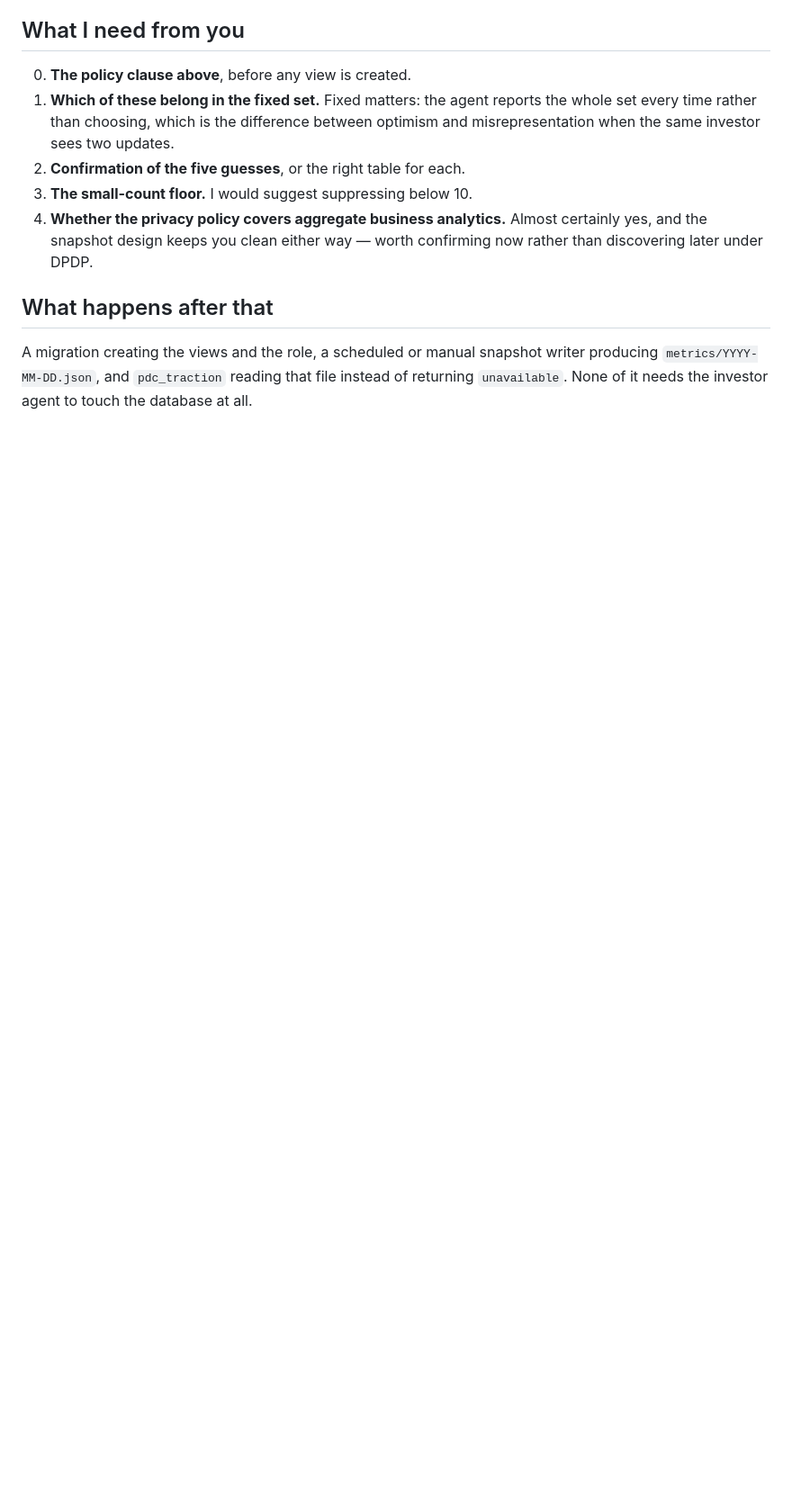
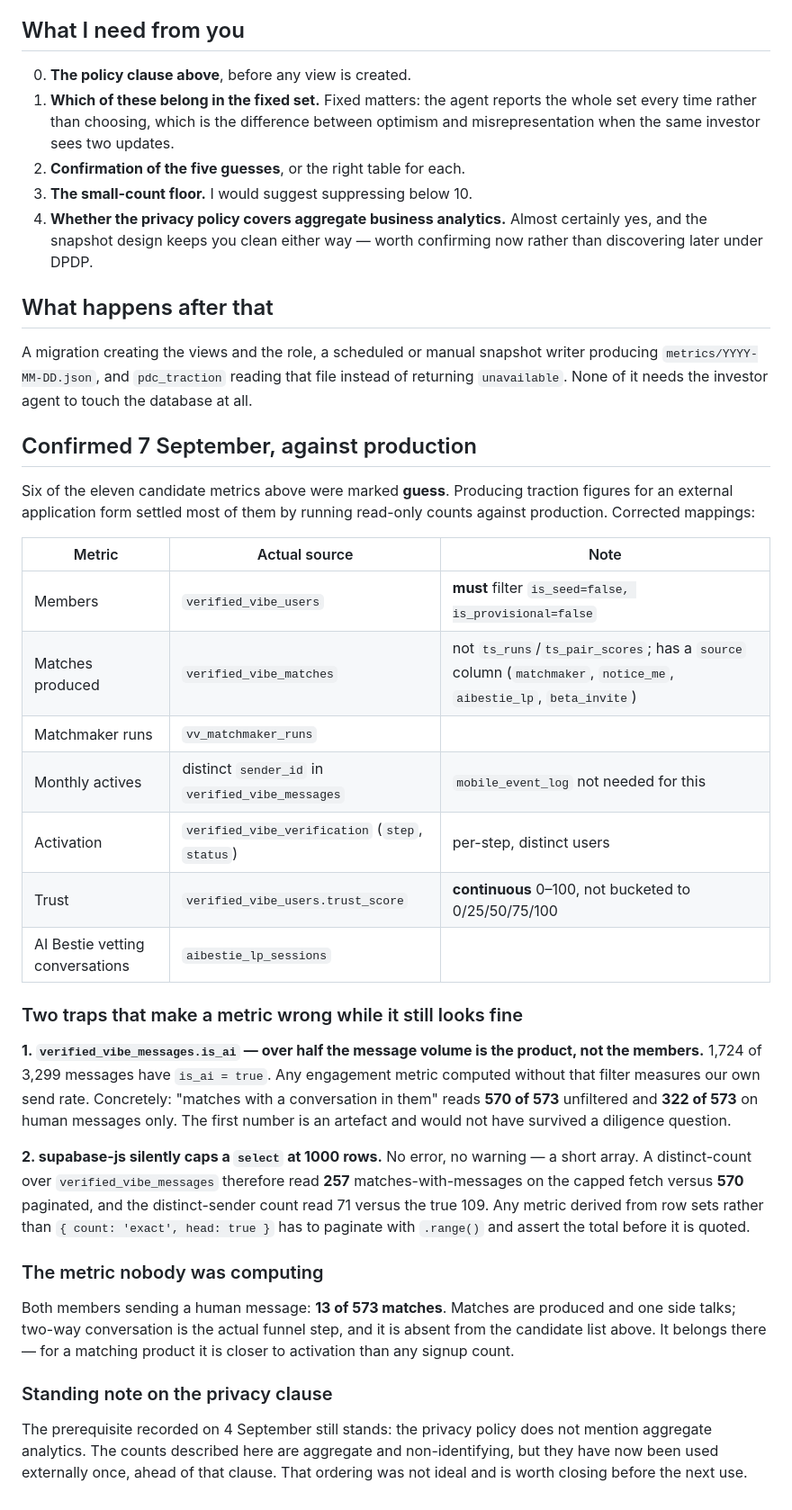
Before and after one commit to sreme19/pocket-dating-coach, a Markdown page: docs/investor-metrics-proposal.md, the part around the change. Shown at 90% size. GitHub-like rendering; blank space fills up the shorter version.

Commit message:
docs(metrics): confirm six guessed table mappings, and two traps
Producing traction figures for an external application form settled most of the
candidate metrics the 4 September proposal had marked "guess". One was simply
wrong: matches come from verified_vibe_matches, not ts_runs/ts_pair_scores.

Two ways a metric here is wrong while still looking fine:

- verified_vibe_messages.is_ai — 1,724 of 3,299 messages are our own sends, so
  "matches with a conversation in them" reads 570 of 573 unfiltered and 322 of 573
  on human messages only. The artefact is the flattering one.
- supabase-js silently caps a select at 1000 rows: no error, a short array. The
  same distinct-count read 257 capped and 570 paginated, and distinct senders 71
  versus a true 109.

Also records the funnel step absent from the candidate list — both members sending
a human message, 13 of 573 matches — and notes that the 4 September privacy
prerequisite still stands, having now been overtaken once by external use.

Co-Authored-By: Claude Opus 5 <noreply@anthropic.com>

```diff
--- a/docs/investor-metrics-proposal.md
+++ b/docs/investor-metrics-proposal.md
@@ -95,3 +95,49 @@ A migration creating the views and the role, a scheduled or manual snapshot
 writer producing `metrics/YYYY-MM-DD.json`, and `pdc_traction` reading that file
 instead of returning `unavailable`. None of it needs the investor agent to touch
 the database at all.
+
+## Confirmed 7 September, against production
+
+Six of the eleven candidate metrics above were marked **guess**. Producing traction
+figures for an external application form settled most of them by running read-only
+counts against production. Corrected mappings:
+
+| Metric | Actual source | Note |
+|---|---|---|
+| Members | `verified_vibe_users` | **must** filter `is_seed=false, is_provisional=false` |
+| Matches produced | `verified_vibe_matches` | not `ts_runs`/`ts_pair_scores`; has a `source` column (`matchmaker`, `notice_me`, `aibestie_lp`, `beta_invite`) |
+| Matchmaker runs | `vv_matchmaker_runs` | |
+| Monthly actives | distinct `sender_id` in `verified_vibe_messages` | `mobile_event_log` not needed for this |
+| Activation | `verified_vibe_verification` (`step`, `status`) | per-step, distinct users |
+| Trust | `verified_vibe_users.trust_score` | **continuous** 0–100, not bucketed to 0/25/50/75/100 |
+| AI Bestie vetting conversations | `aibestie_lp_sessions` | |
+
+### Two traps that make a metric wrong while it still looks fine
+
+**1. `verified_vibe_messages.is_ai` — over half the message volume is the product,
+not the members.** 1,724 of 3,299 messages have `is_ai = true`. Any engagement
+metric computed without that filter measures our own send rate. Concretely:
+"matches with a conversation in them" reads **570 of 573** unfiltered and **322 of
+573** on human messages only. The first number is an artefact and would not have
+survived a diligence question.
+
+**2. supabase-js silently caps a `select` at 1000 rows.** No error, no warning — a
+short array. A distinct-count over `verified_vibe_messages` therefore read **257**
+matches-with-messages on the capped fetch versus **570** paginated, and the
+distinct-sender count read 71 versus the true 109. Any metric derived from row
+sets rather than `{ count: 'exact', head: true }` has to paginate with `.range()`
+and assert the total before it is quoted.
+
+### The metric nobody was computing
+
+Both members sending a human message: **13 of 573 matches**. Matches are produced
+and one side talks; two-way conversation is the actual funnel step, and it is
+absent from the candidate list above. It belongs there — for a matching product it
+is closer to activation than any signup count.
+
+### Standing note on the privacy clause
+
+The prerequisite recorded on 4 September still stands: the privacy policy does not
+mention aggregate analytics. The counts described here are aggregate and
+non-identifying, but they have now been used externally once, ahead of that
+clause. That ordering was not ideal and is worth closing before the next use.
```
